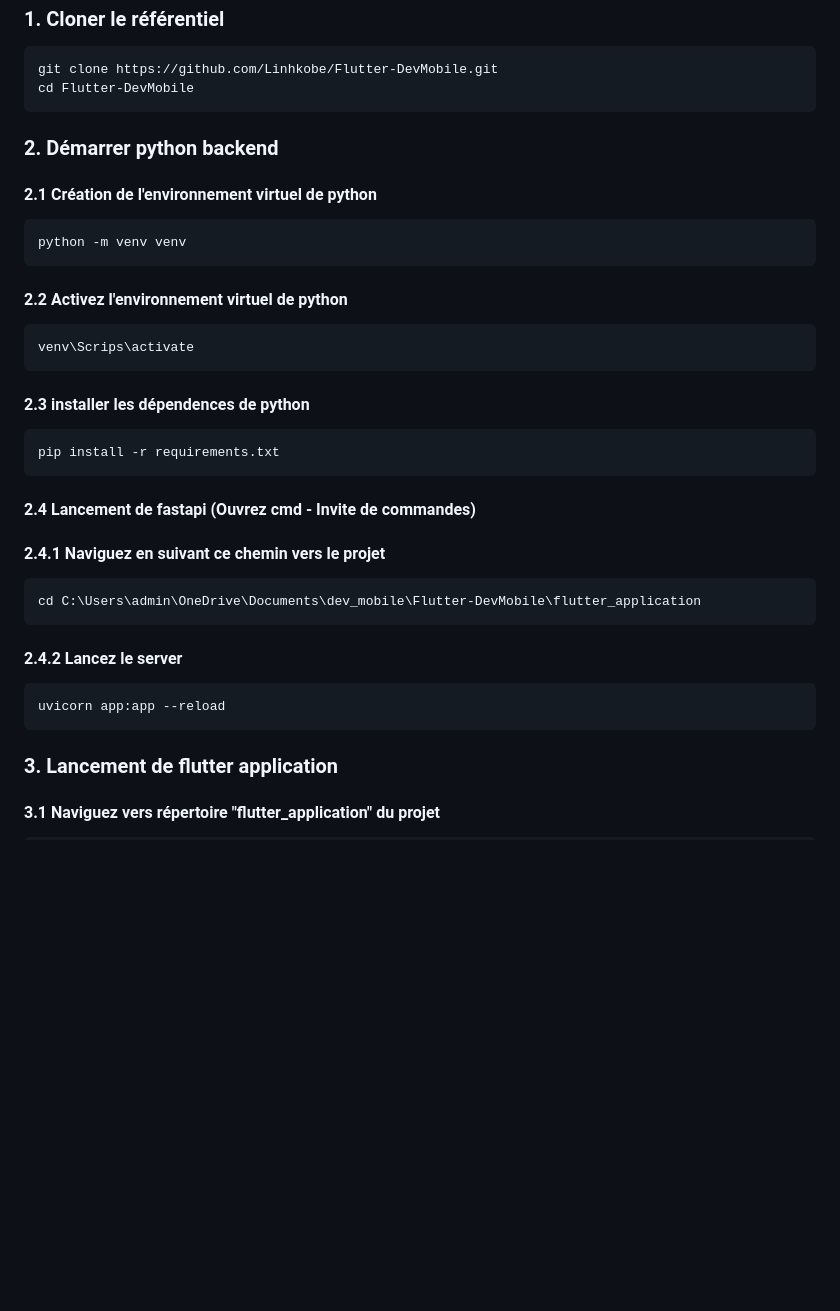
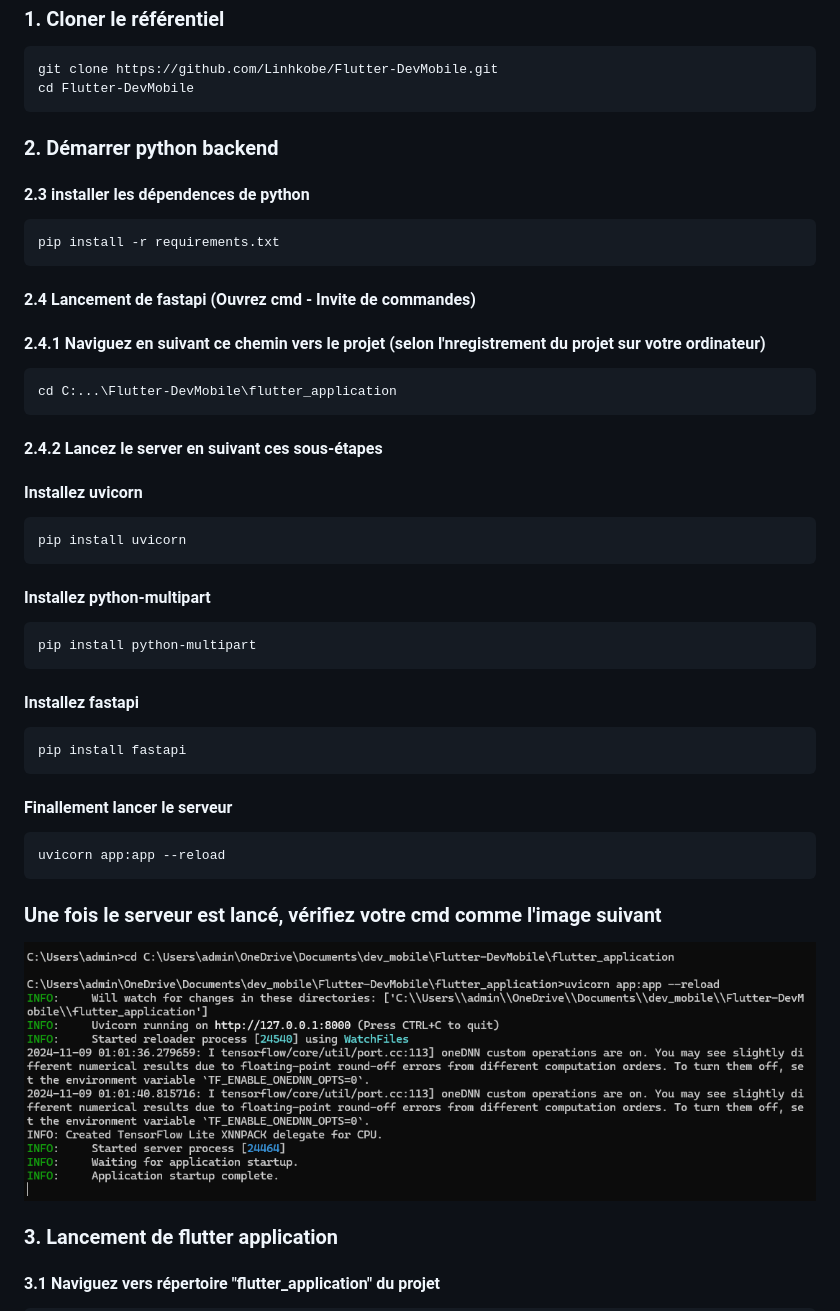
Before and after one commit to Linhkobe/Flutter-DevMobile, a Markdown page: README.md, the part around the change. Drawn GitHub-style; pictures changed too: image-1.png (added); blank space fills up the shorter version.

Commit message:
Modification des fichiers requirements.txt et README

````diff
--- a/README.md
+++ b/README.md
@@ -38,18 +38,6 @@ cd Flutter-DevMobile
 
 ### 2. Démarrer python backend
 
-#### 2.1 Création de l'environnement virtuel de python
-
-```bash
-python -m venv venv
-```
-
-#### 2.2 Activez l'environnement virtuel de python
-
-```bash
-venv\Scrips\activate
-```
-
 #### 2.3 installer les dépendences de python
 
 ```bash
@@ -58,15 +46,35 @@ pip install -r requirements.txt
 
 #### 2.4 Lancement de fastapi (Ouvrez cmd - Invite de commandes)
 
-#### 2.4.1 Naviguez en suivant ce chemin vers le projet
+#### 2.4.1 Naviguez en suivant ce chemin vers le projet (selon l'nregistrement du projet sur votre ordinateur)
 
 ```bash
-cd C:\Users\admin\OneDrive\Documents\dev_mobile\Flutter-DevMobile\flutter_application
+cd C:...\Flutter-DevMobile\flutter_application
 ```
-#### 2.4.2 Lancez le server
+#### 2.4.2 Lancez le server en suivant ces sous-étapes
+
+#### Installez uvicorn
+```bash
+pip install uvicorn
+```
+
+#### Installez python-multipart
+```bash
+pip install python-multipart
+```
+
+#### Installez fastapi
+```bash
+pip install fastapi
+```
+
+#### Finallement lancer le serveur
 ```bash
 uvicorn app:app --reload
 ```
+
+### Une fois le serveur est lancé, vérifiez votre cmd comme l'image suivant
+![alt text](image-1.png)
 
 ### 3. Lancement de flutter application
 
````
Also changed, not shown: 1 other file.
